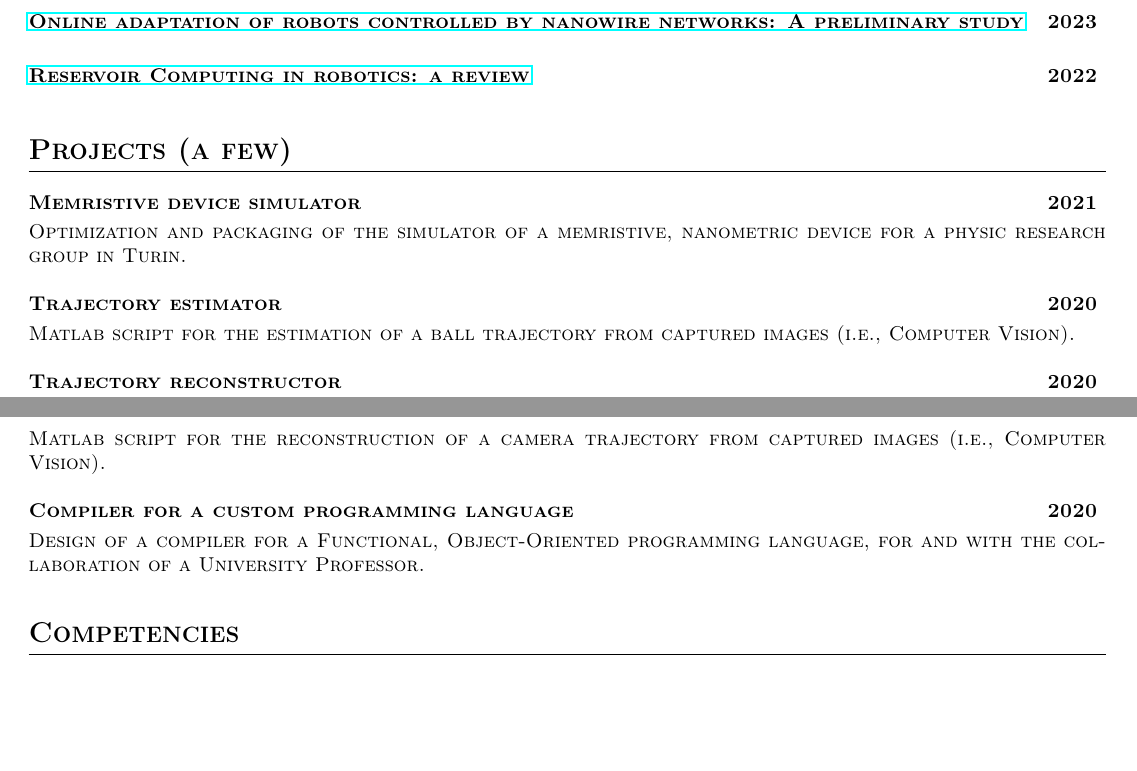
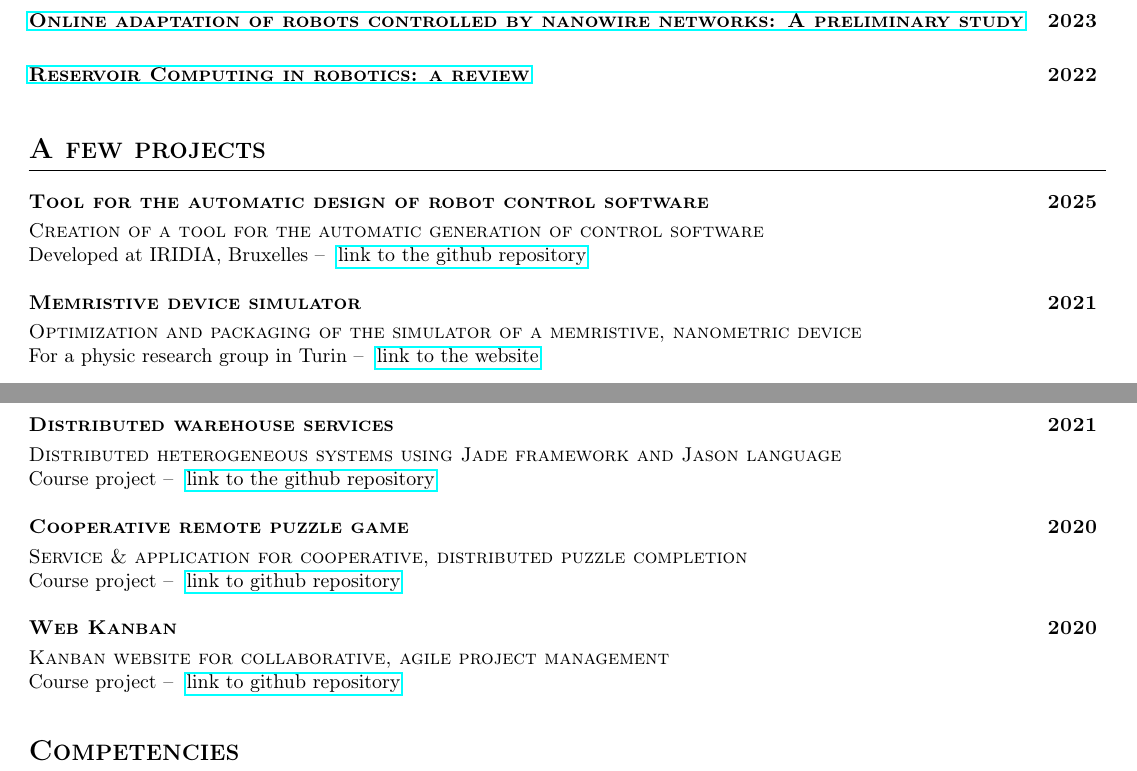
Before and after one commit to p-baldini/curriculum-vitae-tex, a LaTeX CV (cv_paolo_baldini.tex, which reads section/english/project.tex): two parts of pages 2 and 3 of 3, joined at a grey line, cut so that both start at the same text, the shorter picture padded with empty space. Compiled offline with pdfLaTeX; a LaTeX package or settings file that is missing is left out.

Commit message:
added 2 projects; lesser changes

```diff
--- a/section/english/project.tex
+++ b/section/english/project.tex
@@ -1,31 +1,39 @@
-\section{Projects (a few)}
+\section{A few projects}
 
 % \experienceTitle{Online adaptation of robots}{2022}
 % \experienceDetails{Continuous adaptation of a robotic system to some tasks and environments: (1) collision avoidance, (2) area avoidance, (3) maze navigation.}{}
 
+\experienceTitle{Tool for the automatic design of robot control software}{2025}
+\experienceDetails{Creation of a tool for the automatic generation of control software\\\textnormal{Developed at IRIDIA, Bruxelles}}{ \href{https://github.com/p-baldini/AutoMoDe/tree/lahmacun}{link to the github repository}}
+
 \experienceTitle{Memristive device simulator}{2021}
-\experienceDetails{Optimization and packaging of the simulator of a memristive, nanometric device for a physic research group in Turin.}{}
+\experienceDetails{Optimization and packaging of the simulator of a memristive, nanometric device\\\textnormal{For a physic research group in Turin}}{ \href{https://p-baldini.github.io/nns.c/}{link to the website}}
 
-% \experienceTitle{Distributed warehouse services}{2021}
-% \experienceDetails{Distributed heterogeneous systems using Jade framework and Jason language.}{}
+\pagebreak
+
+\experienceTitle{Distributed warehouse services}{2021}
+\experienceDetails{Distributed heterogeneous systems using Jade framework and Jason language\\\textnormal{Course project}}{ \href{https://github.com/p-baldini/AMW}{link to the github repository}}
 
 % \experienceTitle{Rules induction algorithm}{2020}
 % \experienceDetails{CN2 learning algorithm for rules induction.}{}
 
-\experienceTitle{Trajectory estimator}{2020}
-\experienceDetails{Matlab script for the estimation of a ball trajectory from captured images (i.e., Computer Vision).}{}
+% \experienceTitle{Trajectory estimator}{2020}
+% \experienceDetails{Matlab script for the estimation of a ball trajectory from captured images\\\textnormal{Course project}}{ \href{https://github.com/p-baldini/TrajectoryEstimator}{link to the github repository}}
 
-\experienceTitle{Trajectory reconstructor}{2020}
-\experienceDetails{Matlab script for the reconstruction of a camera trajectory from captured images (i.e., Computer Vision).}{}
+% \experienceTitle{Trajectory reconstructor}{2020}
+% \experienceDetails{Matlab script for the reconstruction of a camera trajectory from captured images\\\textnormal{Course project}}{ \href{https://github.com/p-baldini/CameraTrajectory}{link to the github repository}}
 
-% \experienceTitle{Web Kanban}{2020}
-% \experienceDetails{Kanban website for collaborative, agile project management.}{}
+\experienceTitle{Cooperative remote puzzle game}{2020}
+\experienceDetails{Service \& application for cooperative, distributed puzzle completion\\\textnormal{Course project}}{ \href{https://github.com/p-baldini/CooperativePuzzleService}{link to github repository}}
+
+\experienceTitle{Web Kanban}{2020}
+\experienceDetails{Kanban website for collaborative, agile project management\\\textnormal{Course project}}{ \href{https://github.com/p-baldini/RutWorking}{link to github repository}}
 
 % \experienceTitle{Particle simulator}{2020}
 % \experienceDetails{Simulator of the physic motion of particles.}{}
 
-\experienceTitle{Compiler for a custom programming language}{2020}
-\experienceDetails{Design of a compiler for a Functional, Object-Oriented programming language, for and with the collaboration of a University Professor.}{}
+% \experienceTitle{Compiler for a custom programming language}{2020}
+% \experienceDetails{Design of a compiler for a Functional, Object-Oriented programming language\\\textnormal{With the collaboration of a University Professor}}{ \href{https://github.com/p-baldini/FOOL-Compiler}{link to the github repository}}
 
 % \experienceTitle{IoT system: hardware and software creation}{2019}
 % \experienceDetails{Collaborated in the hardware creation of IoT devices, like connection of sensors and power calibration, for and with the collaboration of a University Professor. Created the control software for their interaction.}{}
```
Also changed, not shown: section/italian/project.tex (+17 -12 lines).
